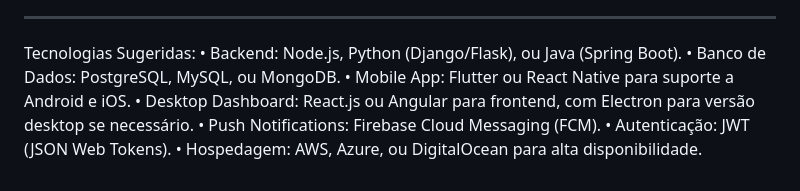
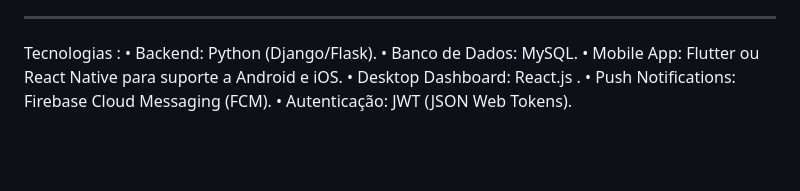
Before and after one commit to Elismar2016/Cerberus, a Markdown page: README.md, the part around the change. Drawn GitHub-style; blank space fills up the shorter version.

```diff
--- a/README.md
+++ b/README.md
@@ -53,11 +53,10 @@ Fluxo de Comunicação entre Componentes:
 4.	Atualização de Dados no Dashboard
 •		Os dados de viagem e status são automaticamente atualizados no dashboard desktop para acompanhamento em tempo real.
 ________________________________________
-Tecnologias Sugeridas:
-•	Backend: Node.js, Python (Django/Flask), ou Java (Spring Boot).
-•	Banco de Dados: PostgreSQL, MySQL, ou MongoDB.
+Tecnologias :
+•	Backend: Python (Django/Flask).
+•	Banco de Dados:  MySQL.
 •	Mobile App: Flutter ou React Native para suporte a Android e iOS.
-•	Desktop Dashboard: React.js ou Angular para frontend, com Electron para versão desktop se necessário.
+•	Desktop Dashboard: React.js .
 •	Push Notifications: Firebase Cloud Messaging (FCM).
 •	Autenticação: JWT (JSON Web Tokens).
-•	Hospedagem: AWS, Azure, ou DigitalOcean para alta disponibilidade.
```
